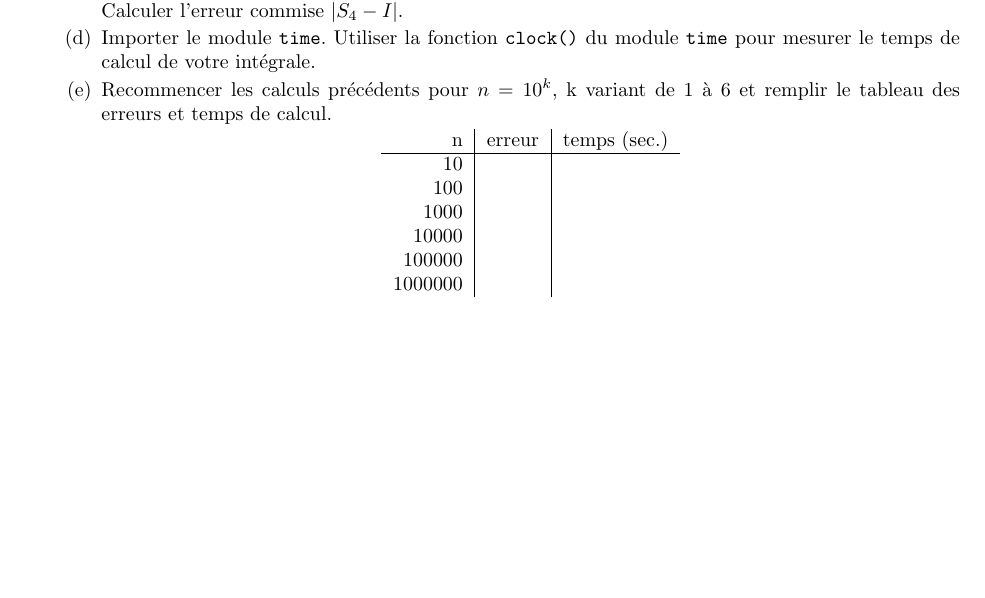
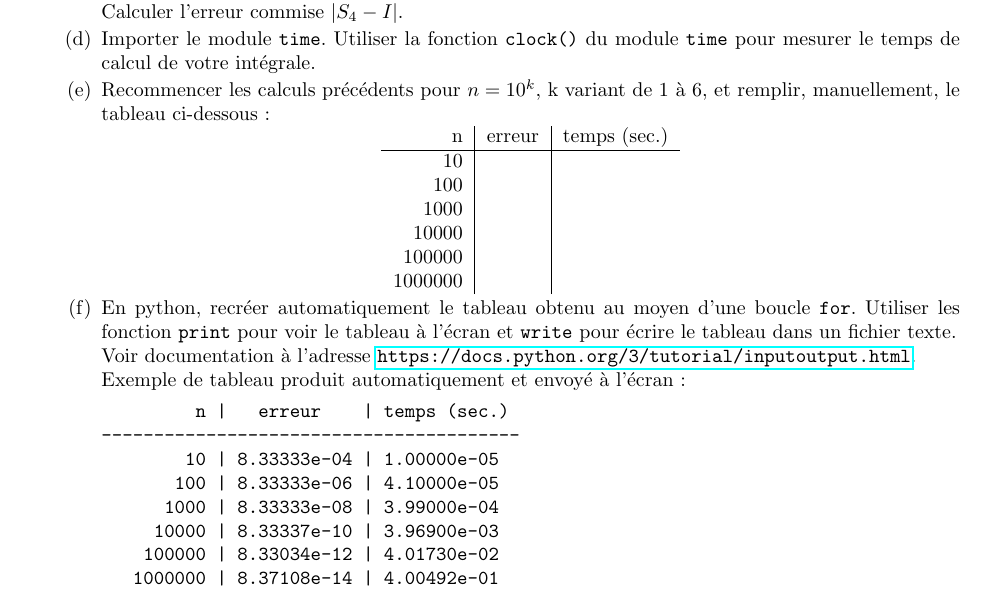
Before and after one commit to jpcp13/L2, a LaTeX problem sheet (TP2/tp2.tex, which reads TP2/table.txt): part of the page, cut so that both start at the same text, the shorter picture padded with empty space. Compiled offline with pdfLaTeX.

Commit message:
ajout d'une table dans le tp2

```diff
--- /dev/null
+++ b/TP2/table.txt
@@ -0,0 +1 @@
+         n |   erreur    | temps (sec.)
--- a/TP2/tp2.tex
+++ b/TP2/tp2.tex
@@ -1,12 +1,12 @@
 \documentclass{exam}
 
 \usepackage[utf8]{inputenc}
-
 \usepackage{amsthm}
 \usepackage{amssymb}
 \usepackage{amsfonts}
-
 \usepackage[francais]{babel}
+\usepackage{fancyvrb}
+\usepackage{hyperref}
 
 \title{TP2\\ Intégration numérique}
 
@@ -41,7 +41,7 @@ La méthode du point milieu consiste à prendre la somme $S_4 = \sum\limits_{i=1
 \part
 Importer le module \texttt{time}. Utiliser la fonction \texttt{clock()} du module \texttt{time} pour mesurer le temps de calcul de votre intégrale.
 \part
-Recommencer les calculs précédents pour $n = 10^k$, k variant de $1$ à $6$ et remplir le tableau des erreurs et temps de calcul.
+Recommencer les calculs précédents pour $n = 10^k$, k variant de $1$ à $6$, et remplir, manuellement, le tableau ci-dessous:
 \begin{center}
 \begin{tabular}{r | c | c}
 {n} & erreur & temps (sec.)\\
@@ -54,6 +54,12 @@ $100000$ & {} & {}\\
 $1000000$ & {} & {}
 \end{tabular}
 \end{center}
+\part
+En python, recréer automatiquement le tableau obtenu au moyen d'une boucle \texttt{for}. Utiliser  les fonction \texttt{print} pour voir le tableau à l'écran et \texttt{write} pour écrire le tableau dans un fichier texte.\\
+Voir documentation à l'adresse \url{https://docs.python.org/3/tutorial/inputoutput.html}.\\
+Exemple de tableau produit automatiquement et envoyé à l'écran:
+\VerbatimInput{table.txt}
+
 \end{parts}
 
 
```
Also changed, not shown: TP2/tp2.pdf, TP2/table.txt (7 more changed lines), 3 other files.
